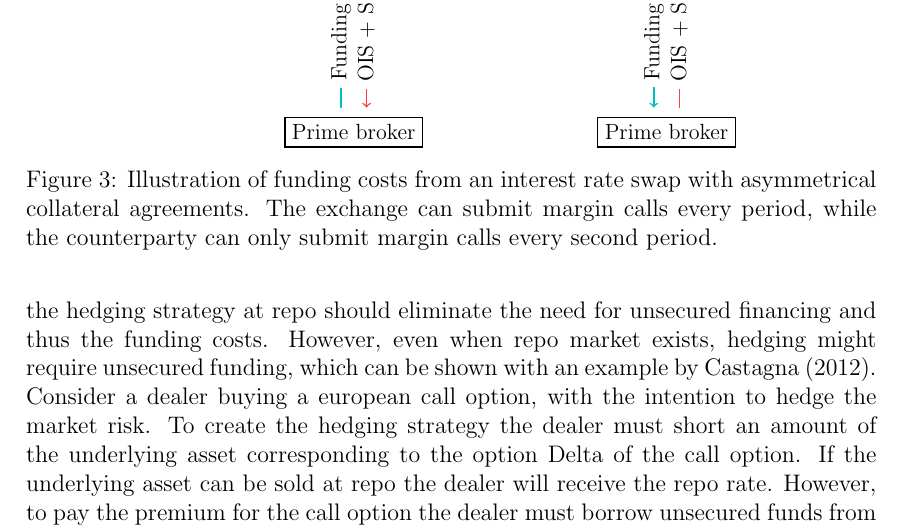
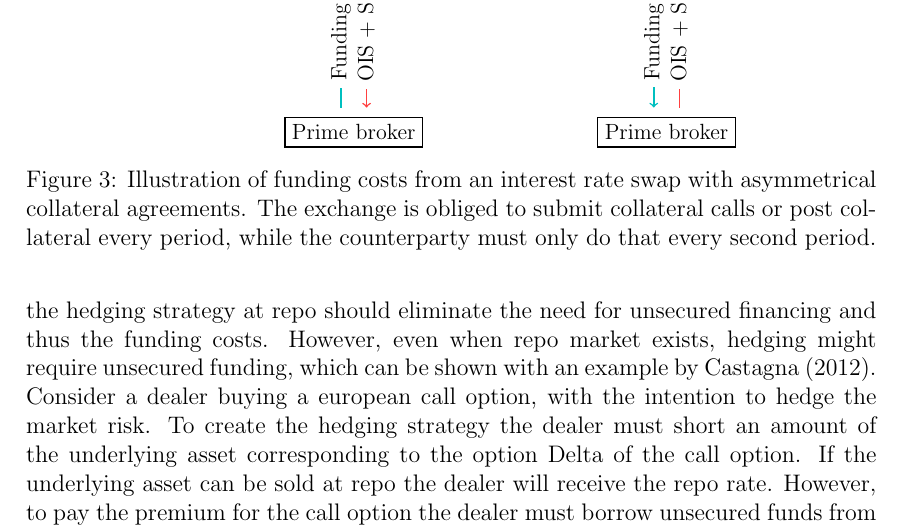
Before and after one commit to sebastianbaltser/master-thesis, a LaTeX thesis (thesis/main.tex, which reads thesis/content/body-matter/fva-debate/sources-of-funding-costs.tex): part of page 9 of 44, cut so that both start at the same text. Compiled offline with pdfLaTeX.

Commit message:
Clarify figure caption

```diff
--- a/thesis/content/body-matter/fva-debate/sources-of-funding-costs.tex
+++ b/thesis/content/body-matter/fva-debate/sources-of-funding-costs.tex
@@ -179,8 +179,8 @@
             }
             \caption{
                 Illustration of funding costs from an interest rate swap with asymmetrical collateral agreements.
-                The exchange can submit margin calls every period,
-                while the counterparty can only submit margin calls every second period.
+                The exchange is obliged to submit collateral calls or post collateral every period,
+                while the counterparty must only do that every second period.
             }
             \label{fig:funding-costs-asymmetrical-csa}
         \end{figure}
```
